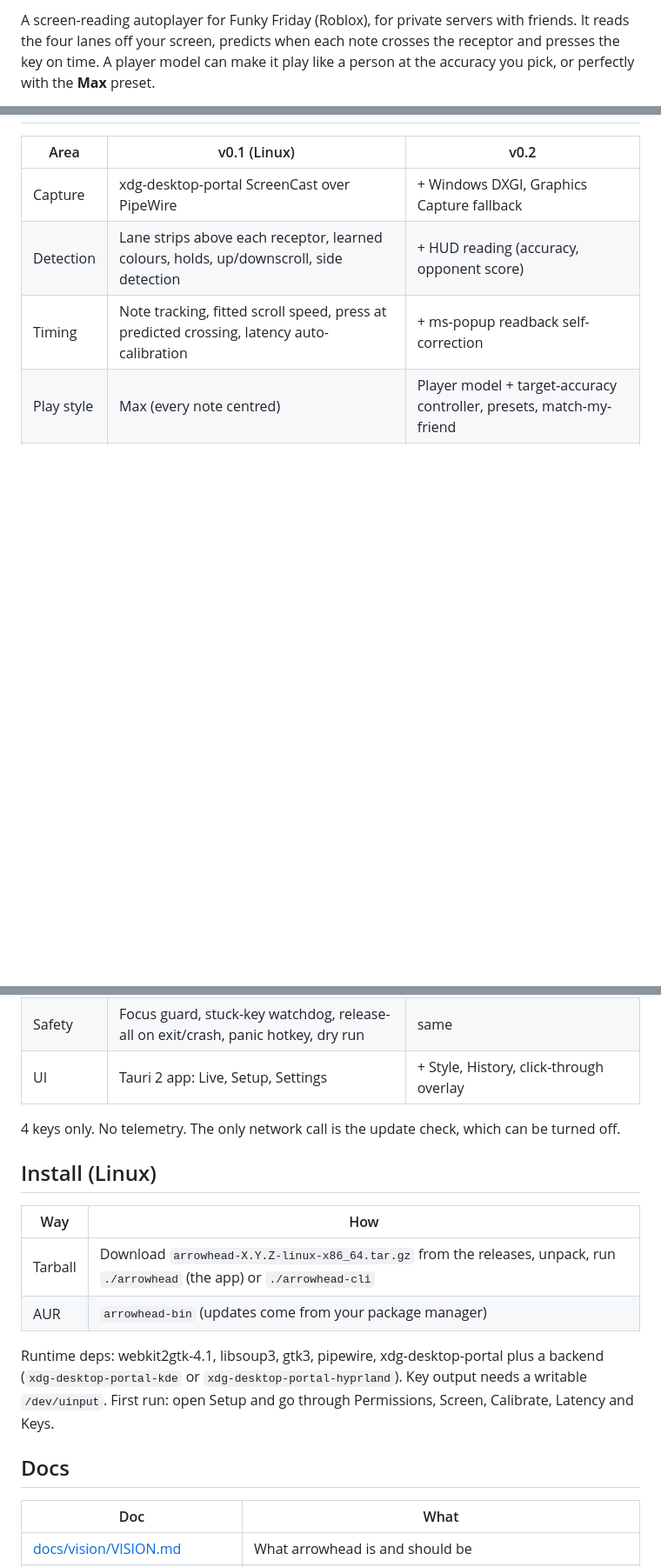
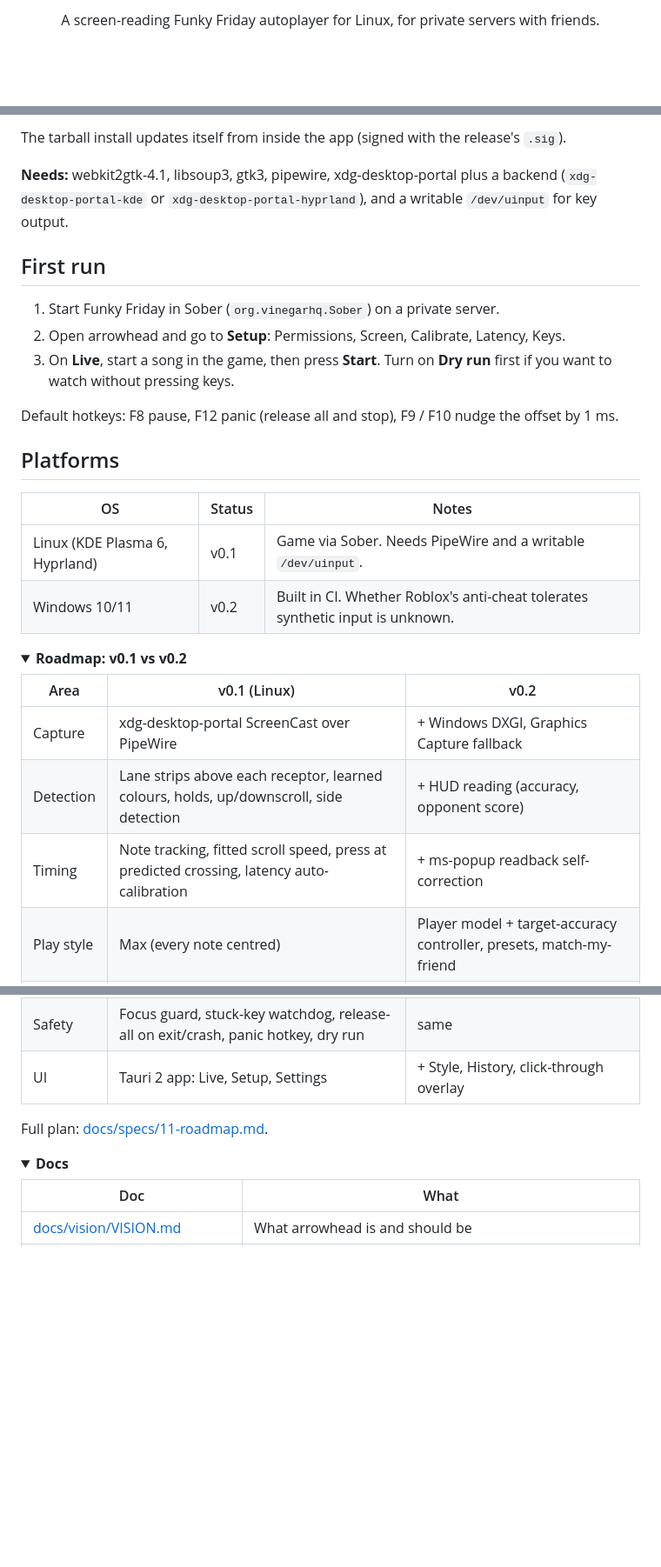
Before and after one commit to TheGeneral4757/arrowhead, a Markdown page: README.md, 3 parts joined by grey strips. Shown at 87% size. Rendered like a GitHub page; folded sections open; blank space fills up the shorter version.

```diff
--- a/README.md
+++ b/README.md
@@ -4,3 +4,3 @@
 
-A screen-reading autoplayer for Funky Friday (Roblox), for private servers with friends. It reads the four lanes off your screen, predicts when each note crosses the receptor and presses the key on time. A player model can make it play like a person at the accuracy you pick, or perfectly with the **Max** preset.
+<p align="center">A screen-reading Funky Friday autoplayer for Linux, for private servers with friends.</p>
 
@@ -16,3 +50,24 @@ Successor to fnf-thing-v2. Rewritten from scratch in Rust.
+The tarball install updates itself from inside the app (signed with the release's `.sig`).
+
+**Needs:** webkit2gtk-4.1, libsoup3, gtk3, pipewire, xdg-desktop-portal plus a backend (`xdg-desktop-portal-kde` or `xdg-desktop-portal-hyprland`), and a writable `/dev/uinput` for key output.
+
+## First run
+
+1. Start Funky Friday in Sober (`org.vinegarhq.Sober`) on a private server.
+2. Open arrowhead and go to **Setup**: Permissions, Screen, Calibrate, Latency, Keys.
+3. On **Live**, start a song in the game, then press **Start**. Turn on **Dry run** first if you want to watch without pressing keys.
+
+Default hotkeys: F8 pause, F12 panic (release all and stop), F9 / F10 nudge the offset by 1 ms.
+
+## Platforms
+
+| OS | Status | Notes |
+|---|---|---|
+| Linux (KDE Plasma 6, Hyprland) | v0.1 | Game via Sober. Needs PipeWire and a writable `/dev/uinput`. |
+| Windows 10/11 | v0.2 | Built in CI. Whether Roblox's anti-cheat tolerates synthetic input is unknown. |
+
+<details>
+<summary><b>Roadmap: v0.1 vs v0.2</b></summary>
 
 | Area | v0.1 (Linux) | v0.2 |
 |---|---|---|
@@ -24,18 +79,11 @@ Successor to fnf-thing-v2. Rewritten from scratch in Rust.
 | Safety | Focus guard, stuck-key watchdog, release-all on exit/crash, panic hotkey, dry run | same |
 | UI | Tauri 2 app: Live, Setup, Settings | + Style, History, click-through overlay |
 
-4 keys only. No telemetry. The only network call is the update check, which can be turned off.
+Full plan: [docs/specs/11-roadmap.md](docs/specs/11-roadmap.md).
+</details>
 
-## Install (Linux)
-
-| Way | How |
-|---|---|
-| Tarball | Download `arrowhead-X.Y.Z-linux-x86_64.tar.gz` from the releases, unpack, run `./arrowhead` (the app) or `./arrowhead-cli` |
-| AUR | `arrowhead-bin` (updates come from your package manager) |
-
-Runtime deps: webkit2gtk-4.1, libsoup3, gtk3, pipewire, xdg-desktop-portal plus a backend (`xdg-desktop-portal-kde` or `xdg-desktop-portal-hyprland`). Key output needs a writable `/dev/uinput`. First run: open Setup and go through Permissions, Screen, Calibrate, Latency and Keys.
-
-## Docs
+<details>
+<summary><b>Docs</b></summary>
 
 | Doc | What |
 |---|---|
```
Also changed, not shown: other parts of README.md (+44 -12 lines), .github/pull_request_template.md (added, +8 -0 lines), .github/release-install.md (added, +16 -0 lines), CHANGELOG.md (+8 -15 lines), docs/specs/10-release.md (+5 -5 lines), assets/screenshots/live.png (added), assets/screenshots/settings.png (added), assets/screenshots/setup.png (added), 7 other files.
